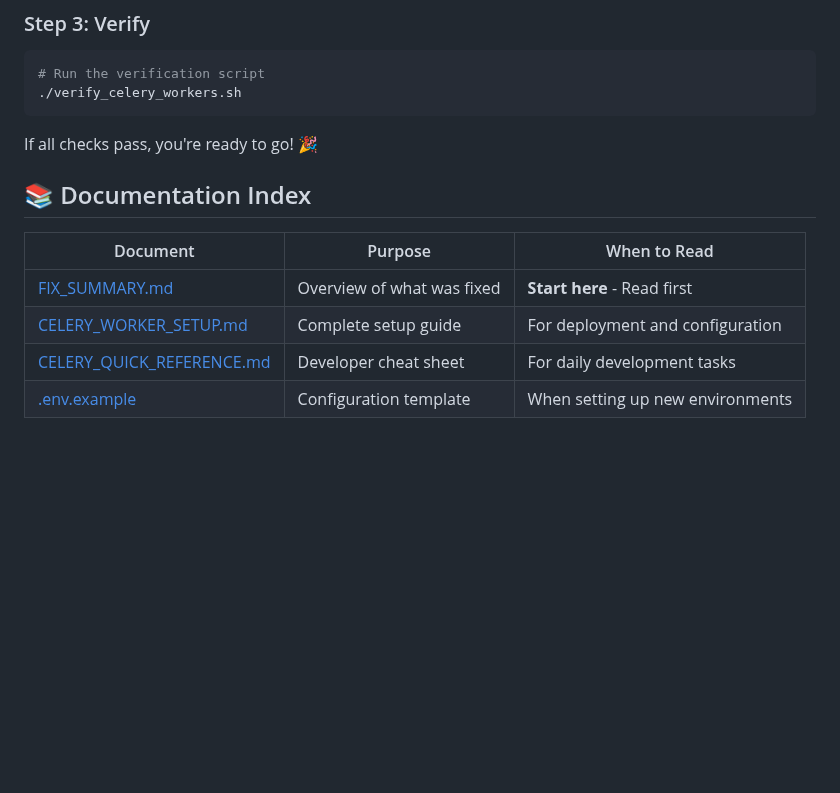
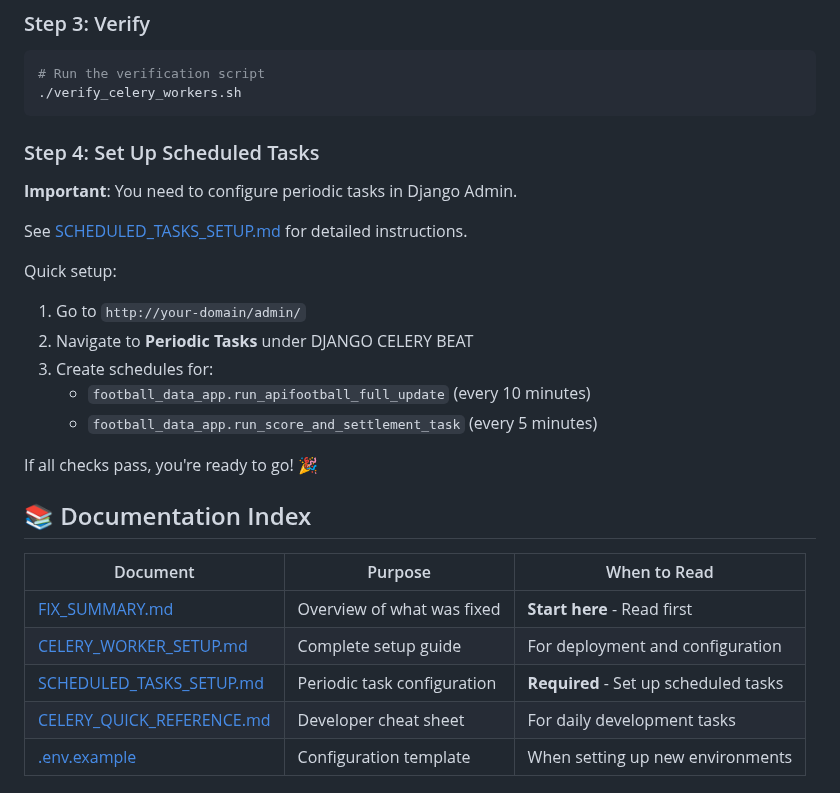
Before and after one commit to morebnyemba/whatsappcrm, a Markdown page: GETTING_STARTED.md, the part around the change. GitHub-like rendering; blank space fills up the shorter version.

Commit message:
Add comprehensive scheduled tasks setup documentation
Co-authored-by: morebnyemba <176338392+morebnyemba@users.noreply.github.com>

````diff
--- a/GETTING_STARTED.md
+++ b/GETTING_STARTED.md
@@ -25,6 +25,18 @@ sleep 30
 ./verify_celery_workers.sh
 ```
 
+### Step 4: Set Up Scheduled Tasks
+**Important**: You need to configure periodic tasks in Django Admin.
+
+See [SCHEDULED_TASKS_SETUP.md](SCHEDULED_TASKS_SETUP.md) for detailed instructions.
+
+Quick setup:
+1. Go to `http://your-domain/admin/`
+2. Navigate to **Periodic Tasks** under DJANGO CELERY BEAT
+3. Create schedules for:
+   - `football_data_app.run_apifootball_full_update` (every 10 minutes)
+   - `football_data_app.run_score_and_settlement_task` (every 5 minutes)
+
 If all checks pass, you're ready to go! 🎉
 
 ## 📚 Documentation Index
@@ -33,6 +45,7 @@ If all checks pass, you're ready to go! 🎉
 |----------|---------|--------------|
 | [FIX_SUMMARY.md](FIX_SUMMARY.md) | Overview of what was fixed | **Start here** - Read first |
 | [CELERY_WORKER_SETUP.md](CELERY_WORKER_SETUP.md) | Complete setup guide | For deployment and configuration |
+| [SCHEDULED_TASKS_SETUP.md](SCHEDULED_TASKS_SETUP.md) | Periodic task configuration | **Required** - Set up scheduled tasks |
 | [CELERY_QUICK_REFERENCE.md](CELERY_QUICK_REFERENCE.md) | Developer cheat sheet | For daily development tasks |
 | [.env.example](.env.example) | Configuration template | When setting up new environments |
 
````
Also changed, not shown: CELERY_WORKER_SETUP.md (+2 -0 lines), SCHEDULED_TASKS_SETUP.md (added, +236 -0 lines).
